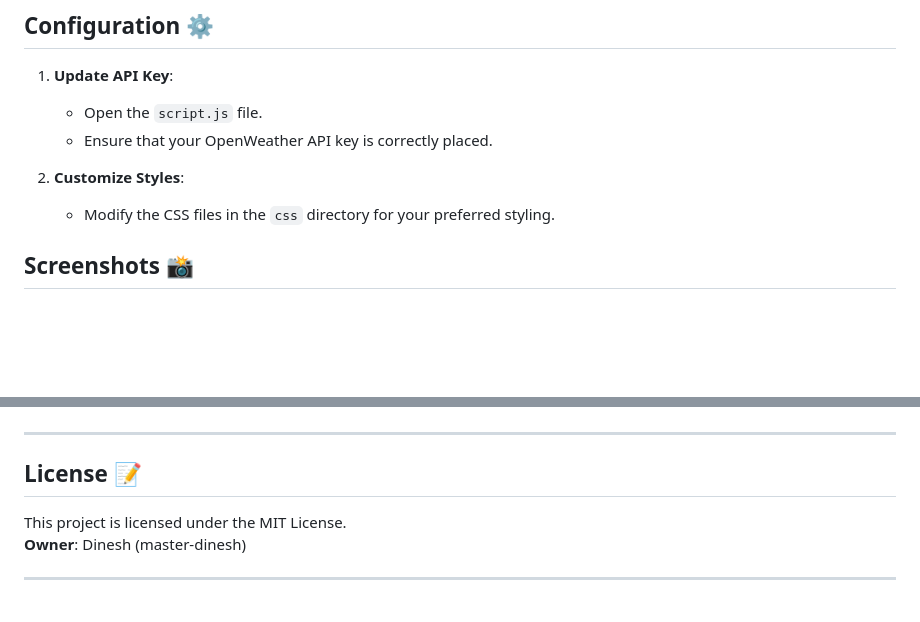
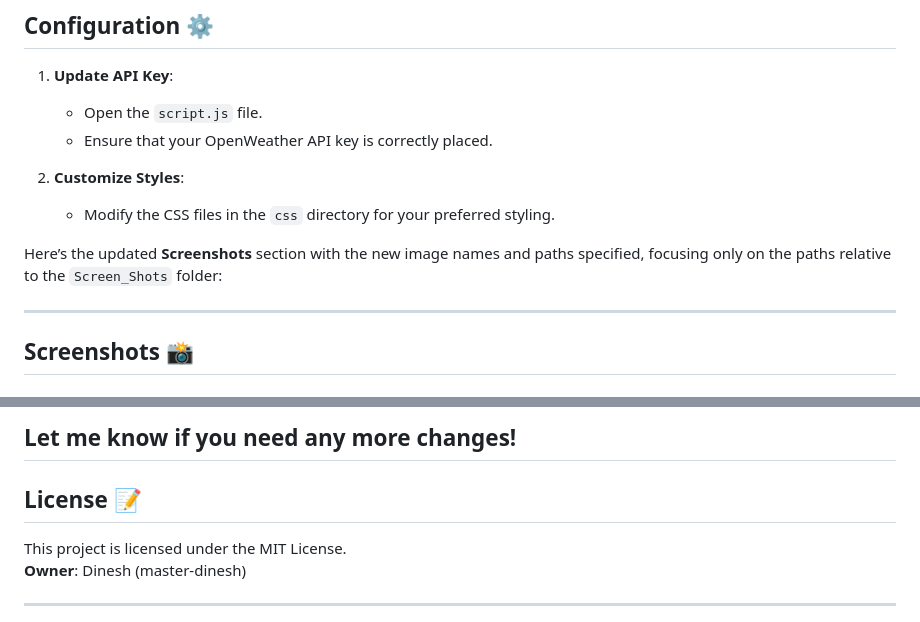
Before and after one commit to Master-dinesh/Weather-Forecast-Application, a Markdown page: README.md, 2 parts joined by grey strips. GitHub-like rendering; blank space fills up the shorter version.

```diff
--- a/README.md
+++ b/README.md
@@ -121,4 +121,8 @@ Open the `index.html` file in your preferred web browser.
 2. **Customize Styles**:
    - Modify the CSS files in the `css` directory for your preferred styling.
 
+Here’s the updated **Screenshots** section with the new image names and paths specified, focusing only on the paths relative to the `Screen_Shots` folder:
+
+---
+
 ## Screenshots 📸
@@ -137,4 +146,5 @@ Open the `index.html` file in your preferred web browser.
 
+Let me know if you need any more changes!
 ---
 ## License 📝
 This project is licensed under the MIT License.
```
Also changed, not shown: other parts of README.md (+13 -8 lines).
